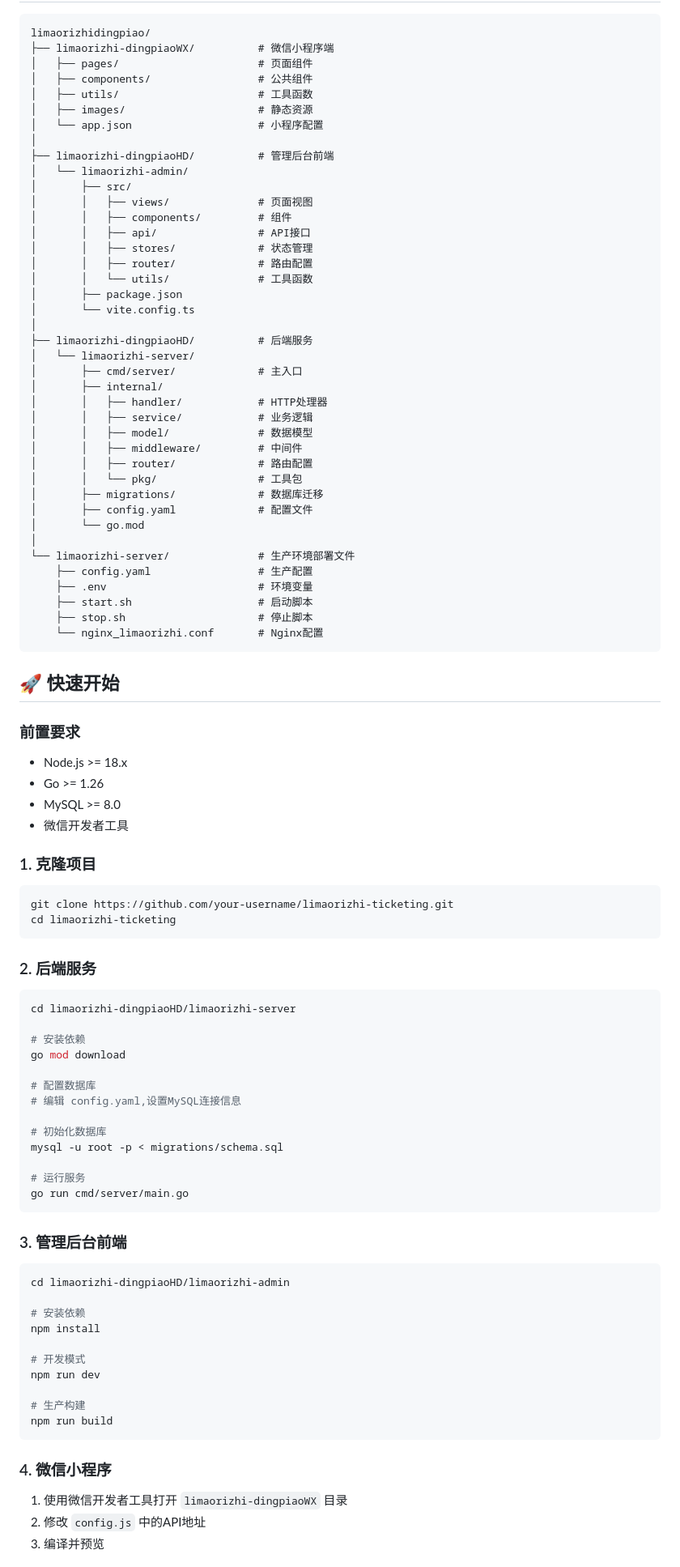
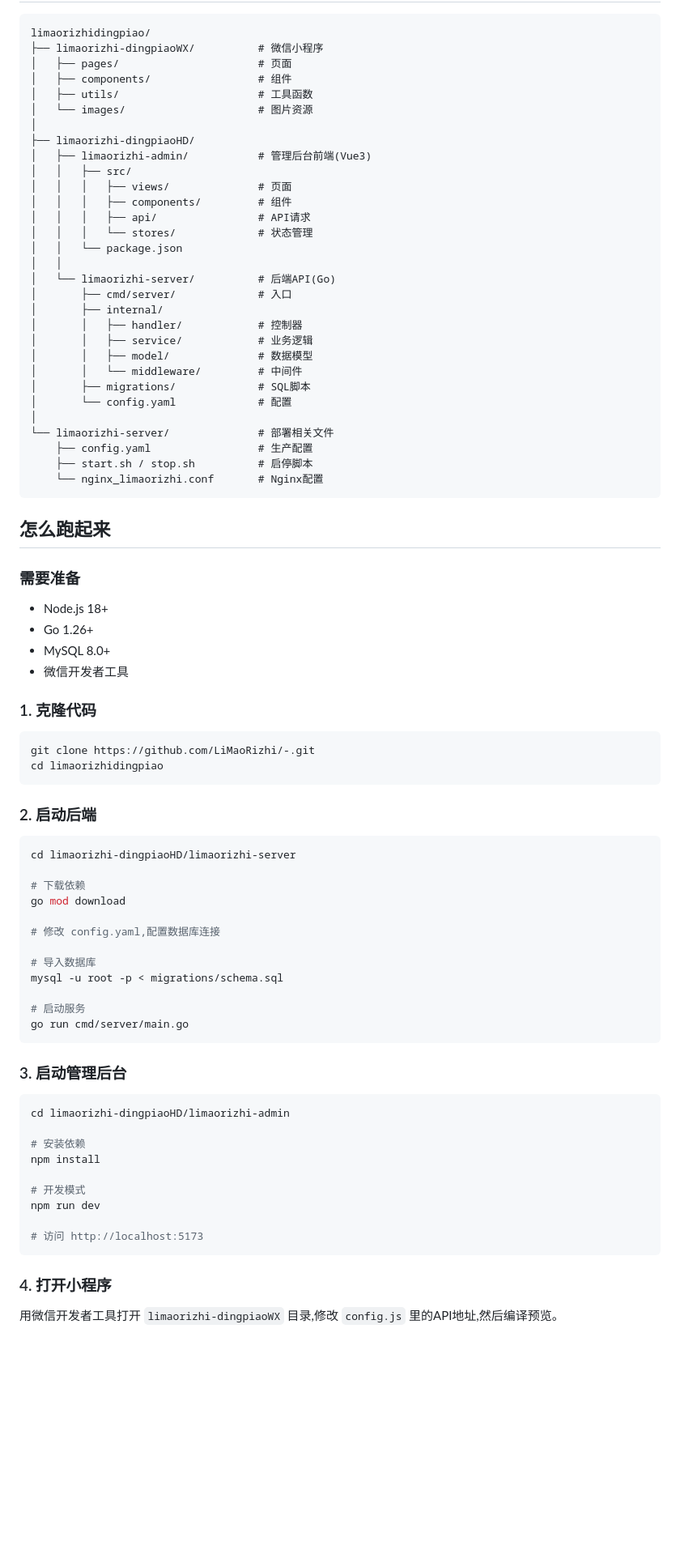
Before and after one commit to LiMaoRizhi/limaorizhidingpiao, a Markdown page: README.md, the part around one of its changes. Shown at 81% size. GitHub-like rendering; blank space fills up the shorter version.

````diff
--- a/README.md
+++ b/README.md
@@ -72,80 +70,71 @@
 
 ```
 limaorizhidingpiao/
-├── limaorizhi-dingpiaoWX/          # 微信小程序端
-│   ├── pages/                      # 页面组件
-│   ├── components/                 # 公共组件
+├── limaorizhi-dingpiaoWX/          # 微信小程序
+│   ├── pages/                      # 页面
+│   ├── components/                 # 组件
 │   ├── utils/                      # 工具函数
-│   ├── images/                     # 静态资源
-│   └── app.json                    # 小程序配置
+│   └── images/                     # 图片资源
 │
-├── limaorizhi-dingpiaoHD/          # 管理后台前端
-│   └── limaorizhi-admin/
-│       ├── src/
-│       │   ├── views/              # 页面视图
-│       │   ├── components/         # 组件
-│       │   ├── api/                # API接口
-│       │   ├── stores/             # 状态管理
-│       │   ├── router/             # 路由配置
-│       │   └── utils/              # 工具函数
-│       ├── package.json
-│       └── vite.config.ts
-│
-├── limaorizhi-dingpiaoHD/          # 后端服务
-│   └── limaorizhi-server/
-│       ├── cmd/server/             # 主入口
+├── limaorizhi-dingpiaoHD/
+│   ├── limaorizhi-admin/           # 管理后台前端(Vue3)
+│   │   ├── src/
+│   │   │   ├── views/              # 页面
+│   │   │   ├── components/         # 组件
+│   │   │   ├── api/                # API请求
+│   │   │   └── stores/             # 状态管理
+│   │   └── package.json
+│   │
+│   └── limaorizhi-server/          # 后端API(Go)
+│       ├── cmd/server/             # 入口
 │       ├── internal/
-│       │   ├── handler/            # HTTP处理器
+│       │   ├── handler/            # 控制器
 │       │   ├── service/            # 业务逻辑
 │       │   ├── model/              # 数据模型
-│       │   ├── middleware/         # 中间件
-│       │   ├── router/             # 路由配置
-│       │   └── pkg/                # 工具包
-│       ├── migrations/             # 数据库迁移
-│       ├── config.yaml             # 配置文件
-│       └── go.mod
+│       │   └── middleware/         # 中间件
+│       ├── migrations/             # SQL脚本
+│       └── config.yaml             # 配置
 │
-└── limaorizhi-server/              # 生产环境部署文件
+└── limaorizhi-server/              # 部署相关文件
     ├── config.yaml                 # 生产配置
-    ├── .env                        # 环境变量
-    ├── start.sh                    # 启动脚本
-    ├── stop.sh                     # 停止脚本
+    ├── start.sh / stop.sh          # 启停脚本
     └── nginx_limaorizhi.conf       # Nginx配置
 ```
 
-## 🚀 快速开始
+## 怎么跑起来
 
-### 前置要求
-- Node.js >= 18.x
-- Go >= 1.26
-- MySQL >= 8.0
+### 需要准备
+
+- Node.js 18+
+- Go 1.26+
+- MySQL 8.0+
 - 微信开发者工具
 
-### 1. 克隆项目
+### 1. 克隆代码
+
 ```bash
-git clone https://github.com/your-username/limaorizhi-ticketing.git
-cd limaorizhi-ticketing
+git clone https://github.com/LiMaoRizhi/-.git
+cd limaorizhidingpiao
 ```
 
-### 2. 后端服务
+### 2. 启动后端
 
 ```bash
 cd limaorizhi-dingpiaoHD/limaorizhi-server
 
-# 安装依赖
+# 下载依赖
 go mod download
 
-# 配置数据库
-# 编辑 config.yaml,设置MySQL连接信息
+# 修改 config.yaml,配置数据库连接
 
-# 初始化数据库
+# 导入数据库
 mysql -u root -p < migrations/schema.sql
 
-# 运行服务
+# 启动服务
 go run cmd/server/main.go
 ```
 
-### 3. 管理后台前端
+### 3. 启动管理后台
 
 ```bash
 cd limaorizhi-dingpiaoHD/limaorizhi-admin
@@ -156,13 +145,10 @@ npm install
 # 开发模式
 npm run dev
 
-# 生产构建
-npm run build
+# 访问 http://localhost:5173
 ```
 
-### 4. 微信小程序
+### 4. 打开小程序
 
-1. 使用微信开发者工具打开 `limaorizhi-dingpiaoWX` 目录
-2. 修改 `config.js` 中的API地址
-3. 编译并预览
+用微信开发者工具打开 `limaorizhi-dingpiaoWX` 目录,修改 `config.js` 里的API地址,然后编译预览。
 
````
Also changed, not shown: other parts of README.md (+99 -107 lines).
